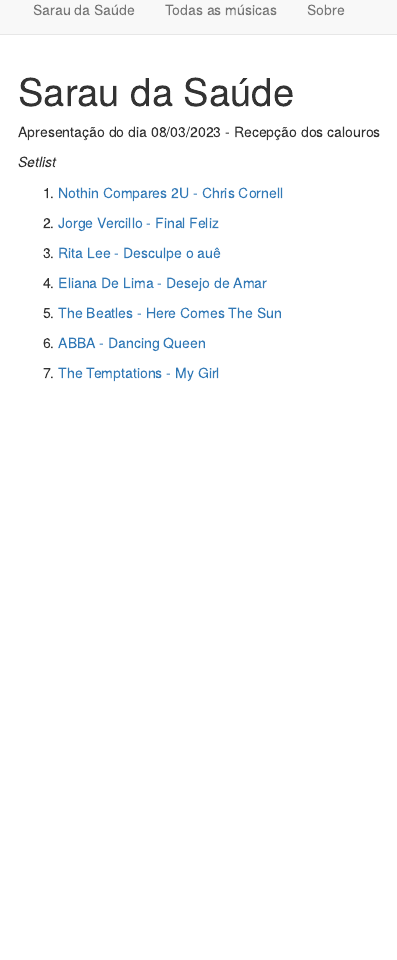
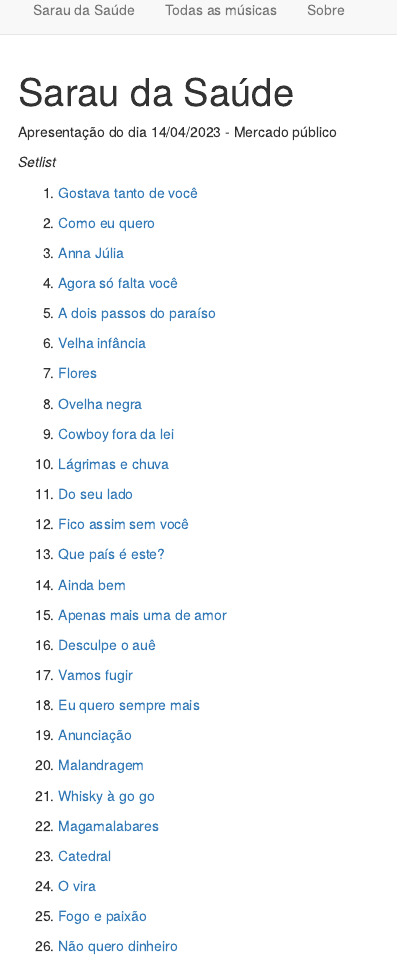
Before and after one commit to joaobtj/sarau, an R Markdown document (index.Rmd): the page in a window 1100 px wide, from its top. Rendered offline with R 4.5, knitr and Pandoc, with nearby package versions.

Commit message:
update 14-04-2023

```diff
--- a/index.Rmd
+++ b/index.Rmd
@@ -2,20 +2,58 @@
 title: "Sarau da Saúde"
 ---
 
-Apresentação do dia 08/03/2023 - Recepção dos calouros
+Apresentação do dia 14/04/2023 - Mercado público
 
 *Setlist*
 
-1. [Nothin Compares 2U - Chris Cornell](music/Chris Cornell - Nothing Compares 2 U.pdf)
+1.	[Gostava tanto de você](music/gostava-tanto-de-voce.pdf)
 
-2. [Jorge Vercillo - Final Feliz](music/Jorge Vercillo - Final Feliz.pdf)
+2.	[Como eu quero](music/Kid Abelha - Como Eu Quero.pdf)
 
-3. [Rita Lee - Desculpe o auê](music/Rita Lee - Desculpe o auê.pdf)
+3.	[Anna Júlia](music/Los Hermanos - Anna Júlia.pdf)
 
-4. [Eliana De Lima - Desejo de Amar](music/Eliana De Lima - Desejo de Amar.pdf)
+4.	[Agora só falta você](music/agora-so-falta-voce.pdf)
 
-5. [The Beatles - Here Comes The Sun](music/The Beatles - Here Comes The Sun.pdf)
+5.	[A dois passos do paraíso](music/a-dois-passos-do-paraiso.pdf)
 
-6. [ABBA - Dancing Queen](music/ABBA - Dancing Queen.pdf)
+6.	[Velha infância](music/velha-infancia.pdf)
 
-7. [The Temptations - My Girl](music/The Temptations - My Girl.pdf)
+7.	[Flores](music/flores.pdf)
+
+8.	[Ovelha negra](music/ovelha-negra.pdf)
+
+9.	[Cowboy fora da lei](music/Raul Seixas - Cowboy Fora da Lei.pdf)
+
+10.	[Lágrimas e chuva](music/lagrimas-e-chuva.pdf)
+
+11.	[Do seu lado](music/Jota Quest - Do Seu Lado.pdf)
+
+12.	[Fico assim sem você](music/fico-assim-sem-voce.pdf)
+
+13.	[Que país é este?](music/Legião Urbana - Que País É Este.pdf)
+
+14.	[Ainda bem](music/Marisa Monte - Ainda Bem.pdf)
+
+15.	[Apenas mais uma de amor](music/Lulu Santos - Apenas Mais Uma de Amor.pdf)
+
+16.	[Desculpe o auê](music/Rita Lee - Desculpe o auê.pdf)
+
+17.	[Vamos fugir](music/vamos-fugir.pdf)
+
+18.	[Eu quero sempre mais](music/eu-quero-sempre-mais.pdf)
+
+19.	[Anunciação](music/Alceu Valença - Anunciação.pdf)
+
+20.	[Malandragem](music/malandragem.pdf)
+
+21.	[Whisky à go go](music/whisky-a-go-go.pdf)
+
+22.	[Magamalabares](music/magamalabares.pdf)
+
+23.	[Catedral](music/Zélia Duncan - Catedral.pdf)
+
+24.	[O vira](music/Secos & Molhados - O Vira.pdf)
+
+25.	[Fogo e paixão](music/Wando - Fogo e Paixão.pdf)
+
+26.	[Não quero dinheiro](music/nao-quero-dinheiro.pdf)
```
Also changed, not shown: music/Alceu Valença - Anunciação.pdf (added), music/Jota Quest - Do Seu Lado.pdf (added), music/Kid Abelha - Como Eu Quero.pdf (added), music/Legião Urbana - Que País É Este.pdf (added), music/Los Hermanos - Anna Júlia.pdf (added), music/Lulu Santos - Apenas Mais Uma de Amor.pdf (added), music/Marisa Monte - Ainda Bem.pdf (added), music/Raul Seixas - Cowboy Fora da Lei.pdf (added), music/Secos & Molhados - O Vira.pdf (added), music/Wando - Fogo e Paixão.pdf (added), music/Zélia Duncan - Catedral.pdf (added), music/a-dois-passos-do-paraiso.pdf (added), music/agora-so-falta-voce.pdf (added), music/eu-quero-sempre-mais.pdf (added), 11 more files, 26 other files.
